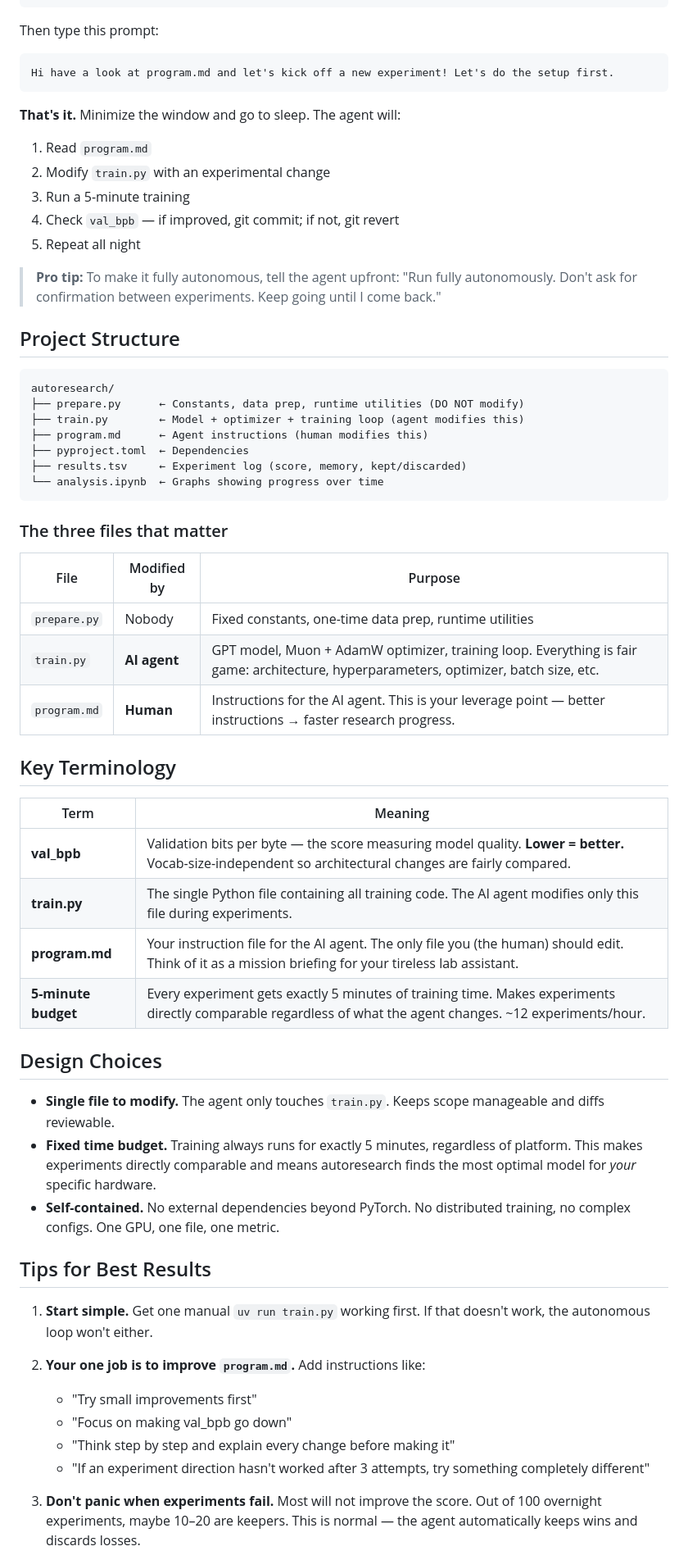
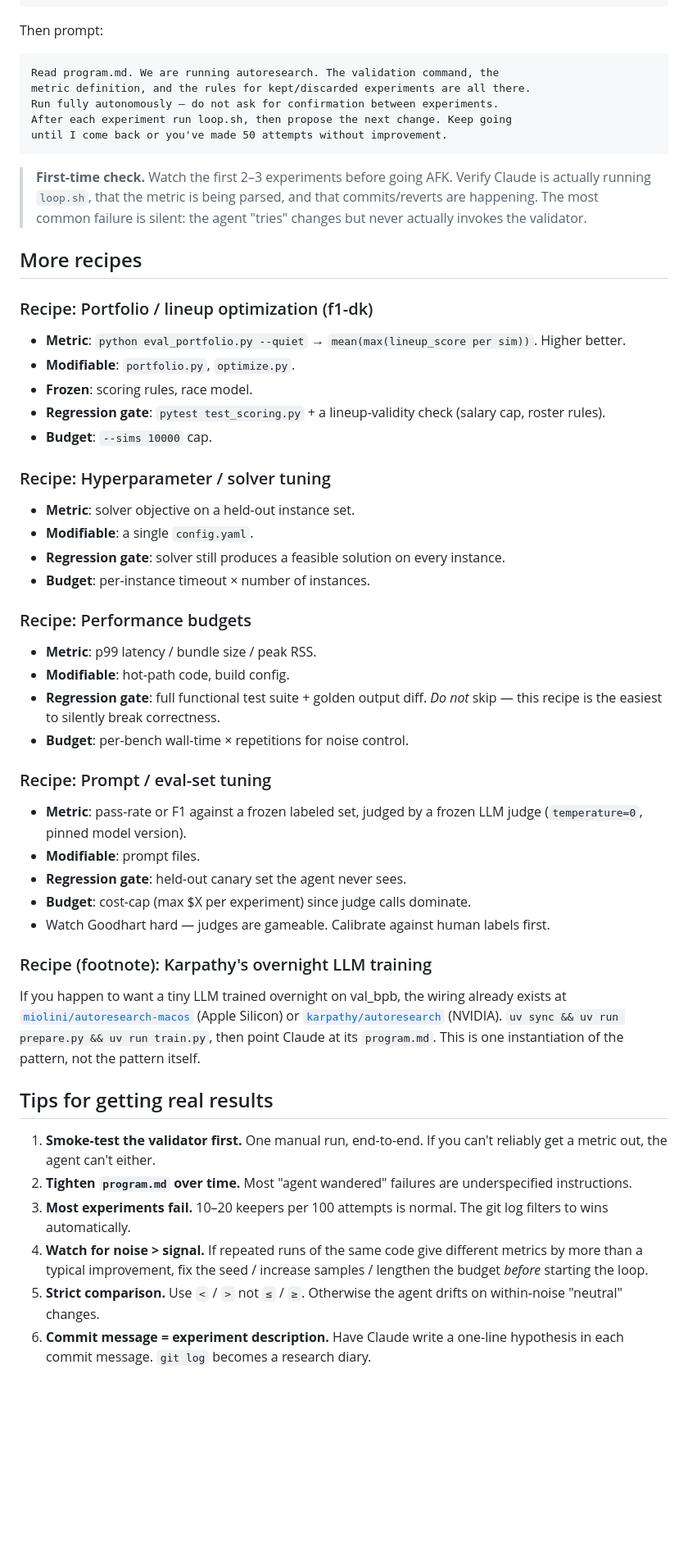
Before and after one commit to jonmumm/skills, a Markdown page: autoresearch/SKILL.md, the part around one of its changes. Shown at 82% size. Drawn GitHub-style; blank space fills up the shorter version.

````diff
--- a/autoresearch/SKILL.md
+++ b/autoresearch/SKILL.md
@@ -117,67 +173,67 @@ cd ~/Desktop/autoresearch-macos  # or autoresearch on Linux
 claude
 ```
 
-Then type this prompt:
+Then prompt:
 
 ```
-Hi have a look at program.md and let's kick off a new experiment! Let's do the setup first.
+Read program.md. We are running autoresearch. The validation command, the
+metric definition, and the rules for kept/discarded experiments are all there.
+Run fully autonomously — do not ask for confirmation between experiments.
+After each experiment run loop.sh, then propose the next change. Keep going
+until I come back or you've made 50 attempts without improvement.
 ```
 
-**That's it.** Minimize the window and go to sleep. The agent will:
-1. Read `program.md`
-2. Modify `train.py` with an experimental change
-3. Run a 5-minute training
-4. Check `val_bpb` — if improved, git commit; if not, git revert
-5. Repeat all night
+> **First-time check.** Watch the first 2–3 experiments before going AFK. Verify
+> Claude is actually running `loop.sh`, that the metric is being parsed, and
+> that commits/reverts are happening. The most common failure is silent: the
+> agent "tries" changes but never actually invokes the validator.
 
-> **Pro tip:** To make it fully autonomous, tell the agent upfront:
-> "Run fully autonomously. Don't ask for confirmation between experiments. Keep going
-> until I come back."
+## More recipes
 
-## Project Structure
+### Recipe: Portfolio / lineup optimization (f1-dk)
 
-```
-autoresearch/
-├── prepare.py      ← Constants, data prep, runtime utilities (DO NOT modify)
-├── train.py        ← Model + optimizer + training loop (agent modifies this)
-├── program.md      ← Agent instructions (human modifies this)
-├── pyproject.toml  ← Dependencies
-├── results.tsv     ← Experiment log (score, memory, kept/discarded)
-└── analysis.ipynb  ← Graphs showing progress over time
-```
+- **Metric**: `python eval_portfolio.py --quiet` → `mean(max(lineup_score per sim))`. Higher better.
+- **Modifiable**: `portfolio.py`, `optimize.py`.
+- **Frozen**: scoring rules, race model.
+- **Regression gate**: `pytest test_scoring.py` + a lineup-validity check (salary cap, roster rules).
+- **Budget**: `--sims 10000` cap.
 
-### The three files that matter
+### Recipe: Hyperparameter / solver tuning
 
-| File | Modified by | Purpose |
-|------|------------|---------|
-| `prepare.py` | Nobody | Fixed constants, one-time data prep, runtime utilities |
-| `train.py` | **AI agent** | GPT model, Muon + AdamW optimizer, training loop. Everything is fair game: architecture, hyperparameters, optimizer, batch size, etc. |
-| `program.md` | **Human** | Instructions for the AI agent. This is your leverage point — better instructions → faster research progress. |
+- **Metric**: solver objective on a held-out instance set.
+- **Modifiable**: a single `config.yaml`.
+- **Regression gate**: solver still produces a feasible solution on every instance.
+- **Budget**: per-instance timeout × number of instances.
 
-## Key Terminology
+### Recipe: Performance budgets
 
-| Term | Meaning |
-|------|---------|
-| **val_bpb** | Validation bits per byte — the score measuring model quality. **Lower = better.** Vocab-size-independent so architectural changes are fairly compared. |
-| **train.py** | The single Python file containing all training code. The AI agent modifies only this file during experiments. |
-| **program.md** | Your instruction file for the AI agent. The only file you (the human) should edit. Think of it as a mission briefing for your tireless lab assistant. |
-| **5-minute budget** | Every experiment gets exactly 5 minutes of training time. Makes experiments directly comparable regardless of what the agent changes. ~12 experiments/hour. |
+- **Metric**: p99 latency / bundle size / peak RSS.
+- **Modifiable**: hot-path code, build config.
+- **Regression gate**: full functional test suite + golden output diff. *Do not* skip — this recipe is the easiest to silently break correctness.
+- **Budget**: per-bench wall-time × repetitions for noise control.
 
-## Design Choices
+### Recipe: Prompt / eval-set tuning
 
-- **Single file to modify.** The agent only touches `train.py`. Keeps scope manageable and diffs reviewable.
-- **Fixed time budget.** Training always runs for exactly 5 minutes, regardless of platform. This makes experiments directly comparable and means autoresearch finds the most optimal model for *your* specific hardware.
-- **Self-contained.** No external dependencies beyond PyTorch. No distributed training, no complex configs. One GPU, one file, one metric.
+- **Metric**: pass-rate or F1 against a frozen labeled set, judged by a frozen LLM judge (`temperature=0`, pinned model version).
+- **Modifiable**: prompt files.
+- **Regression gate**: held-out canary set the agent never sees.
+- **Budget**: cost-cap (max $X per experiment) since judge calls dominate.
+- Watch Goodhart hard — judges are gameable. Calibrate against human labels first.
 
-## Tips for Best Results
+### Recipe (footnote): Karpathy's overnight LLM training
 
-1. **Start simple.** Get one manual `uv run train.py` working first. If that doesn't work, the autonomous loop won't either.
+If you happen to want a tiny LLM trained overnight on val_bpb, the wiring already
+exists at [`miolini/autoresearch-macos`](https://github.com/miolini/autoresearch-macos)
+(Apple Silicon) or [`karpathy/autoresearch`](https://github.com/karpathy/autoresearch)
+(NVIDIA). `uv sync && uv run prepare.py && uv run train.py`, then point Claude at
+its `program.md`. This is one instantiation of the pattern, not the pattern itself.
 
-2. **Your one job is to improve `program.md`.** Add instructions like:
-   - "Try small improvements first"
-   - "Focus on making val_bpb go down"
-   - "Think step by step and explain every change before making it"
-   - "If an experiment direction hasn't worked after 3 attempts, try something completely different"
+## Tips for getting real results
 
-3. **Don't panic when experiments fail.** Most will not improve the score. Out of 100 overnight experiments, maybe 10–20 are keepers. This is normal — the agent automatically keeps wins and discards losses.
+1. **Smoke-test the validator first.** One manual run, end-to-end. If you can't reliably get a metric out, the agent can't either.
+2. **Tighten `program.md` over time.** Most "agent wandered" failures are underspecified instructions.
+3. **Most experiments fail.** 10–20 keepers per 100 attempts is normal. The git log filters to wins automatically.
+4. **Watch for noise > signal.** If repeated runs of the same code give different metrics by more than a typical improvement, fix the seed / increase samples / lengthen the budget *before* starting the loop.
+5. **Strict comparison.** Use `<` / `>` not `≤` / `≥`. Otherwise the agent drifts on within-noise "neutral" changes.
+6. **Commit message = experiment description.** Have Claude write a one-line hypothesis in each commit message. `git log` becomes a research diary.
 
````
Also changed, not shown: other parts of autoresearch/SKILL.md (+157 -158 lines).
